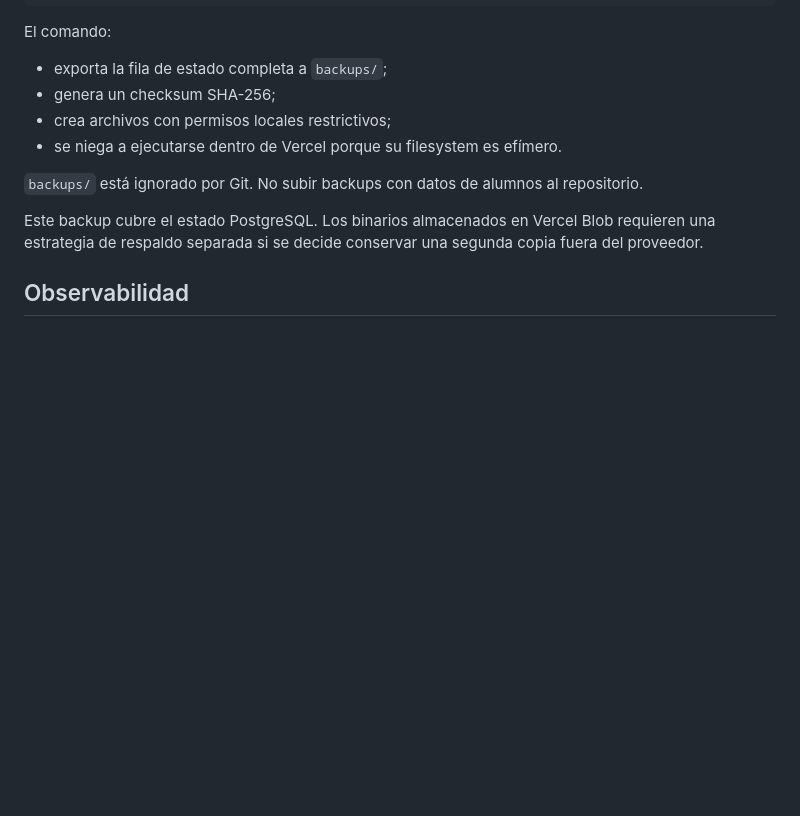
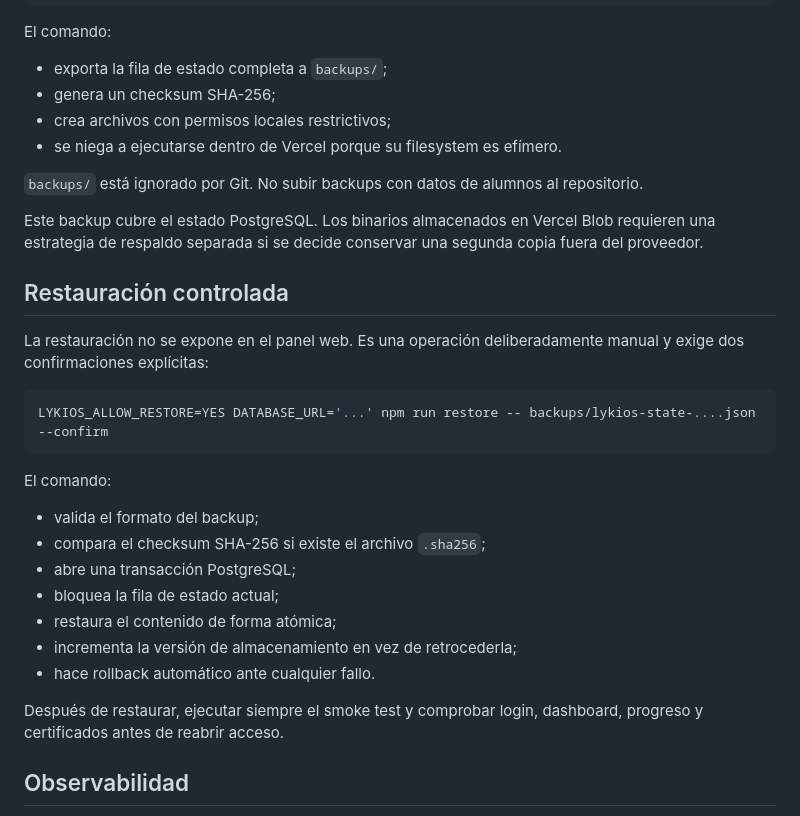
Before and after one commit to CarLop33/lykios-campus, a Markdown page: DEPLOY-VERCEL.md, the part around the change. Rendered like a GitHub page; blank space fills up the shorter version.

Commit message:
Document guarded state restoration

````diff
--- a/DEPLOY-VERCEL.md
+++ b/DEPLOY-VERCEL.md
@@ -68,6 +68,24 @@ El comando:
 
 Este backup cubre el estado PostgreSQL. Los binarios almacenados en Vercel Blob requieren una estrategia de respaldo separada si se decide conservar una segunda copia fuera del proveedor.
 
+## Restauración controlada
+La restauración no se expone en el panel web. Es una operación deliberadamente manual y exige dos confirmaciones explícitas:
+
+```bash
+LYKIOS_ALLOW_RESTORE=YES DATABASE_URL='...' npm run restore -- backups/lykios-state-....json --confirm
+```
+
+El comando:
+- valida el formato del backup;
+- compara el checksum SHA-256 si existe el archivo `.sha256`;
+- abre una transacción PostgreSQL;
+- bloquea la fila de estado actual;
+- restaura el contenido de forma atómica;
+- incrementa la versión de almacenamiento en vez de retrocederla;
+- hace rollback automático ante cualquier fallo.
+
+Después de restaurar, ejecutar siempre el smoke test y comprobar login, dashboard, progreso y certificados antes de reabrir acceso.
+
 ## Observabilidad
 - Las peticiones generan logs estructurados con request ID, ruta, estado, duración e IP.
 - Los fallos generan el evento `request_failed`.
````
